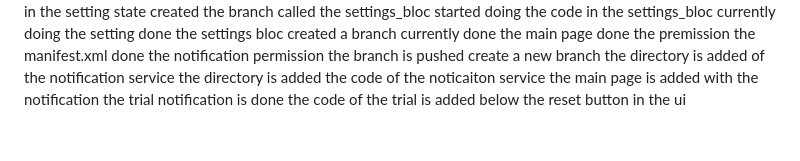
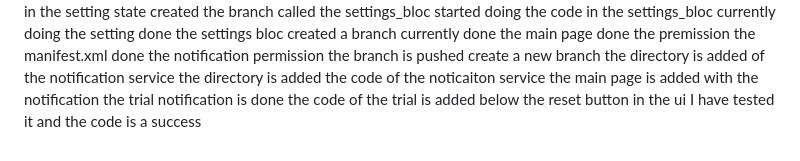
Before and after one commit to AaditAntony/work_pulse, a Markdown page: README.md, the part around the change. Rendered like a GitHub page.

Commit message:
Update README with testing success note
Added a note about successful code testing.

```diff
--- a/README.md
+++ b/README.md
@@ -110,3 +110,4 @@ the directory is added the code of the noticaiton service
 the main page is added with the notification
 the trial notification is done
 the code of the trial is added below the reset button in the ui
+I have tested it and the code is a success
```
